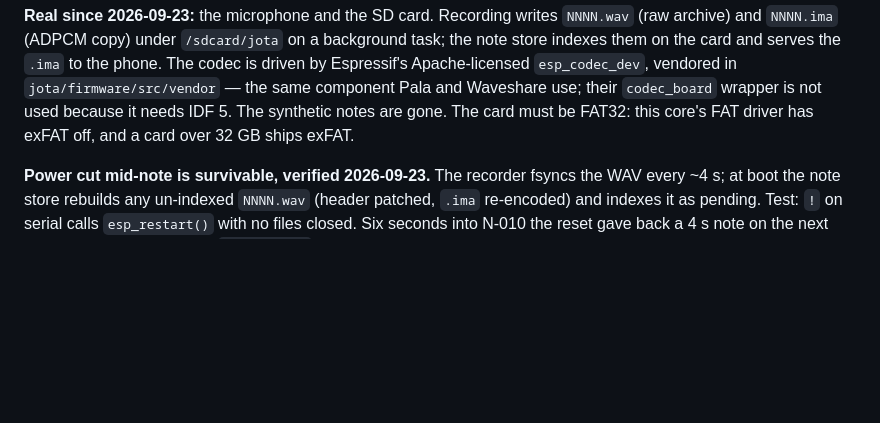
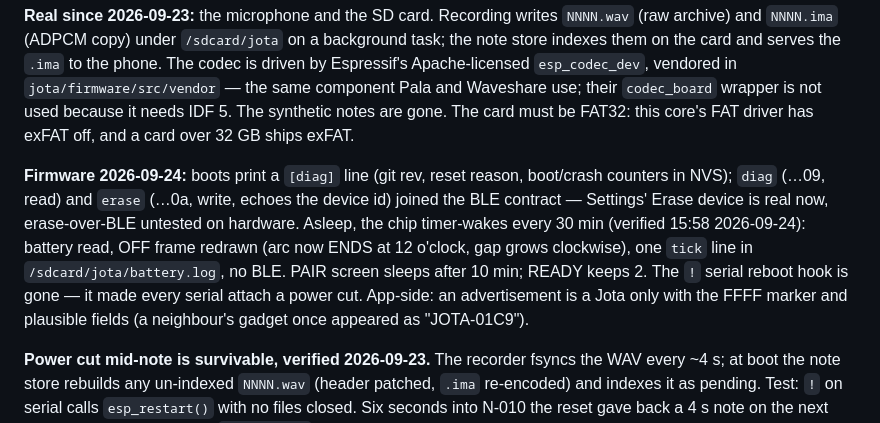
Before and after one commit to ahmedkmadani/3d-printer-projects, a Markdown page: CLAUDE.md, the part around the change. GitHub-like rendering; blank space fills up the shorter version.

Commit message:
CLAUDE.md: diag+erase in the BLE contract, the half-hour tick verified, ghost-advert fix
Co-Authored-By: Claude Fable 5 <noreply@anthropic.com>
Claude-Session: https://claude.ai/code/session_01D8zJ6zwLcbC9u3XbhQ3YAd

```diff
--- a/CLAUDE.md
+++ b/CLAUDE.md
@@ -109,6 +109,18 @@ a background task; the note store indexes them on the card and serves the
 Pala and Waveshare use; their `codec_board` wrapper is not used because it
 needs IDF 5. The synthetic notes are gone. The card must be FAT32: this
 core's FAT driver has exFAT off, and a card over 32 GB ships exFAT.
+
+**Firmware 2026-09-24:** boots print a `[diag]` line (git rev, reset
+reason, boot/crash counters in NVS); `diag` (…09, read) and `erase` (…0a,
+write, echoes the device id) joined the BLE contract — Settings' Erase
+device is real now, erase-over-BLE untested on hardware. Asleep, the chip
+timer-wakes every 30 min (verified 15:58 2026-09-24): battery read, OFF
+frame redrawn (arc now ENDS at 12 o'clock, gap grows clockwise), one
+`tick` line in `/sdcard/jota/battery.log`, no BLE. PAIR screen sleeps
+after 10 min; READY keeps 2. The `!` serial reboot hook is gone — it made
+every serial attach a power cut. App-side: an advertisement is a Jota
+only with the FFFF marker and plausible fields (a neighbour's gadget once
+appeared as "JOTA-01C9").
 
 **Power cut mid-note is survivable, verified 2026-09-23.** The recorder
 fsyncs the WAV every ~4 s; at boot the note store rebuilds any un-indexed
```
